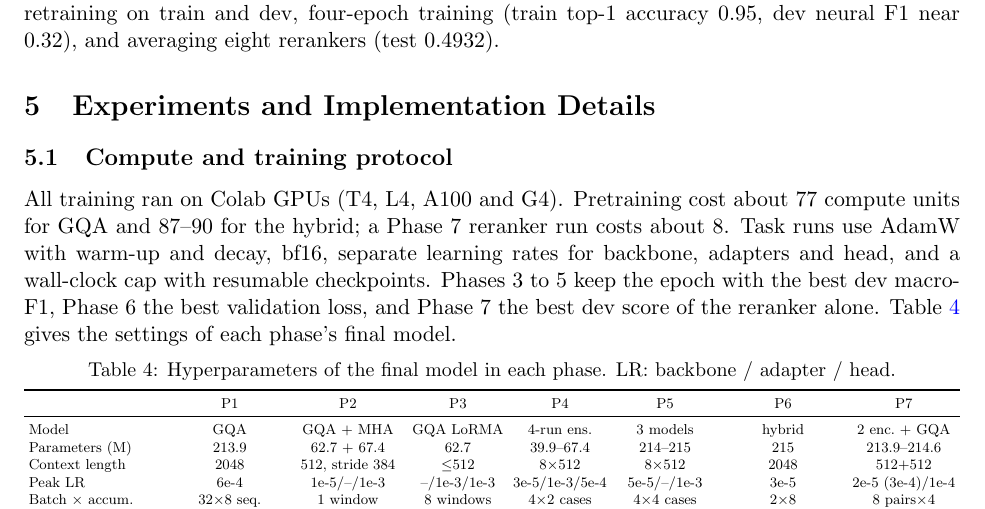
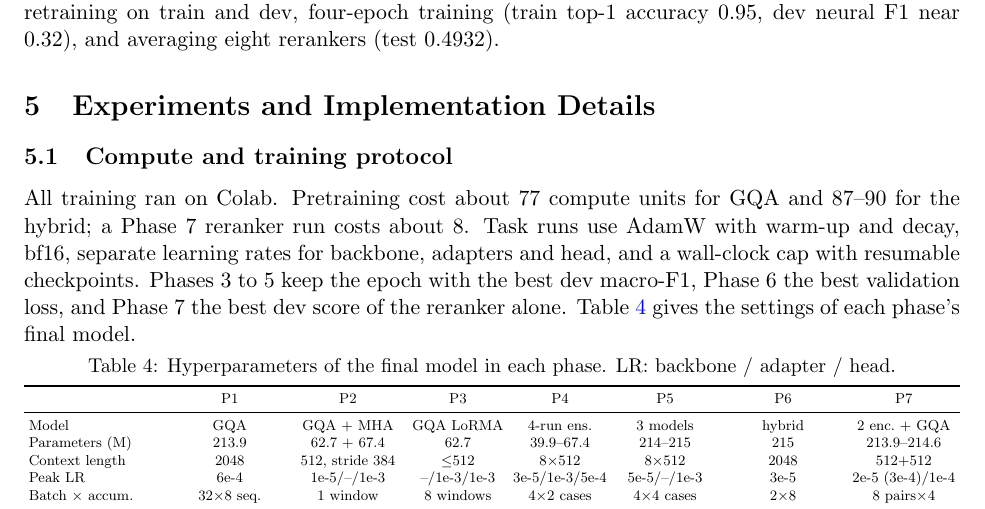
Before and after one commit to akode2803/CS781-Legal-LLM-Capstone, a LaTeX paper (report/latex/report.tex): part of page 6 of 13, cut so that both start at the same text. Compiled offline with pdfLaTeX.

Commit message:
Report: drop GPU names, say Colab

```diff
--- a/report/latex/report.tex
+++ b/report/latex/report.tex
@@ -215,7 +215,7 @@ where $z_q$ standardises within a query, $r$ is the ranker and $n_m$ are three r
 \section{Experiments and Implementation Details}
 % ============================================================
 \subsection{Compute and training protocol}
-All training ran on Colab GPUs (T4, L4, A100 and G4). Pretraining cost about 77 compute units for GQA and 87--90 for the hybrid; a Phase 7 reranker run costs about 8. Task runs use AdamW with warm-up and decay, bf16, separate learning rates for backbone, adapters and head, and a wall-clock cap with resumable checkpoints. Phases 3 to 5 keep the epoch with the best dev macro-F1, Phase 6 the best validation loss, and Phase 7 the best dev score of the reranker alone. Table~\ref{tab:hparams} gives the settings of each phase's final model.
+All training ran on Colab. Pretraining cost about 77 compute units for GQA and 87--90 for the hybrid; a Phase 7 reranker run costs about 8. Task runs use AdamW with warm-up and decay, bf16, separate learning rates for backbone, adapters and head, and a wall-clock cap with resumable checkpoints. Phases 3 to 5 keep the epoch with the best dev macro-F1, Phase 6 the best validation loss, and Phase 7 the best dev score of the reranker alone. Table~\ref{tab:hparams} gives the settings of each phase's final model.
 
 \begin{table}[H]
 \centering\footnotesize
```
Also changed, not shown: report/latex/report.pdf.
